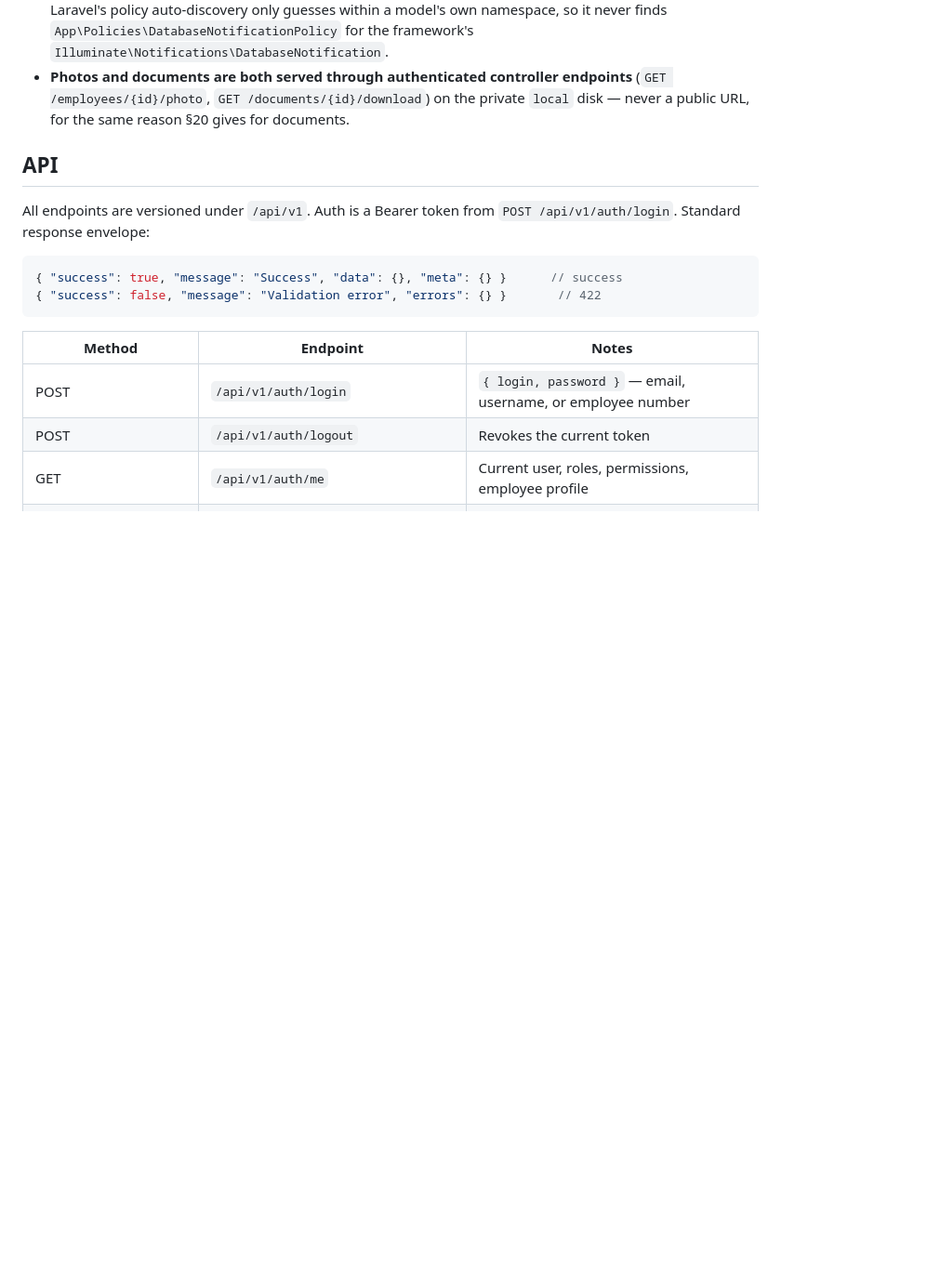
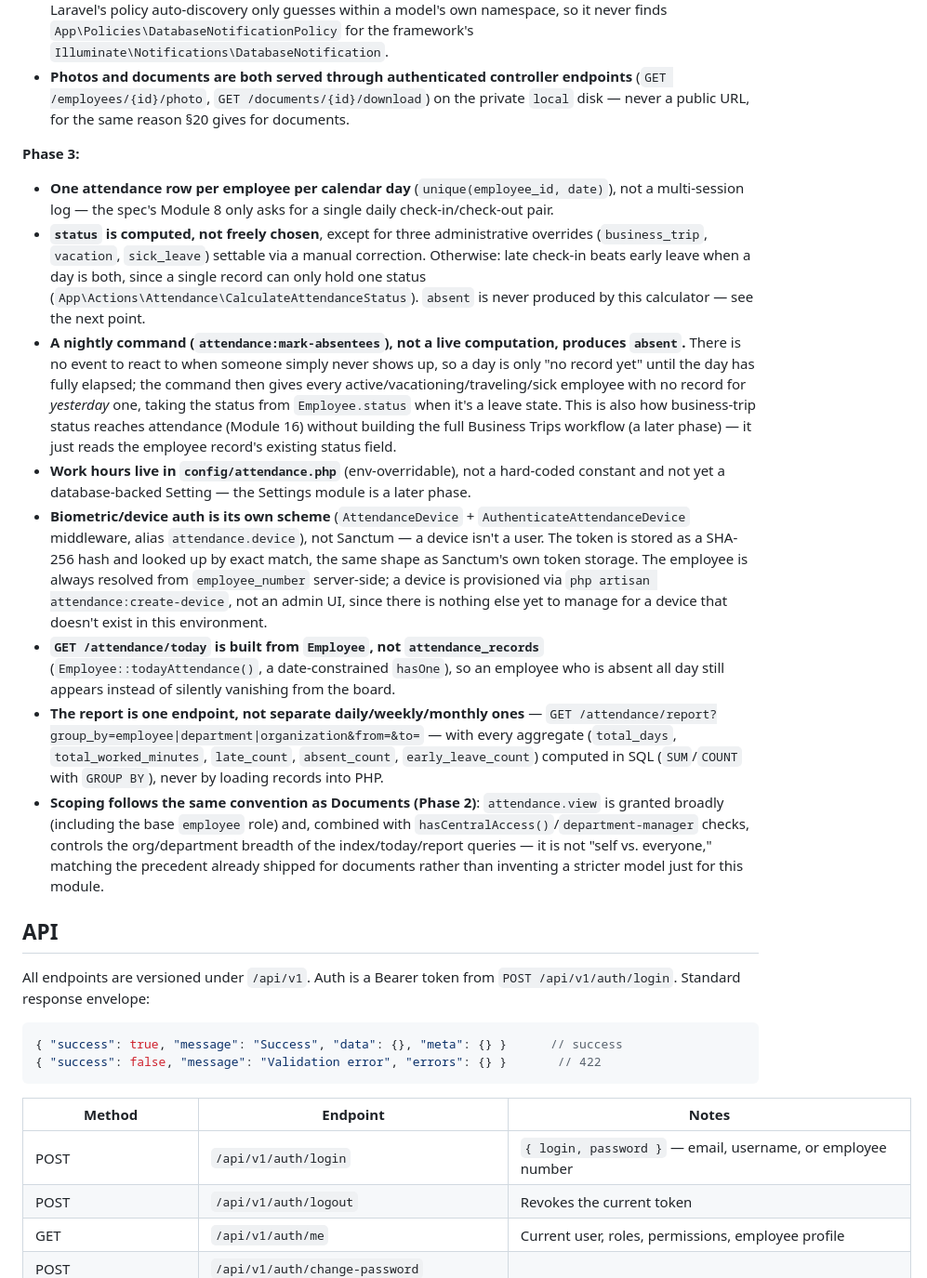
Before and after one commit to jalaliddin/my-urganchtransgaz, a Markdown page: backend/README.md, the part around one of its changes. Shown at 93% size. GitHub-like rendering; blank space fills up the shorter version.

```diff
--- a/backend/README.md
+++ b/backend/README.md
@@ -70,6 +88,17 @@ Deliberate substitutions/choices made while implementing the spec — recorded h
 - **Notifications are result-facing only**: an employee is notified of outcomes (approved/rejected/expiring); HR is not notified per submission and instead works off the scoped pending-queue endpoints.
 - **`DatabaseNotificationPolicy` is registered explicitly** via `Gate::policy()` in `AppServiceProvider` — Laravel's policy auto-discovery only guesses within a model's own namespace, so it never finds `App\Policies\DatabaseNotificationPolicy` for the framework's `Illuminate\Notifications\DatabaseNotification`.
 - **Photos and documents are both served through authenticated controller endpoints** (`GET /employees/{id}/photo`, `GET /documents/{id}/download`) on the private `local` disk — never a public URL, for the same reason §20 gives for documents.
+
+**Phase 3:**
+
+- **One attendance row per employee per calendar day** (`unique(employee_id, date)`), not a multi-session log — the spec's Module 8 only asks for a single daily check-in/check-out pair.
+- **`status` is computed, not freely chosen**, except for three administrative overrides (`business_trip`, `vacation`, `sick_leave`) settable via a manual correction. Otherwise: late check-in beats early leave when a day is both, since a single record can only hold one status (`App\Actions\Attendance\CalculateAttendanceStatus`). `absent` is never produced by this calculator — see the next point.
+- **A nightly command (`attendance:mark-absentees`), not a live computation, produces `absent`.** There is no event to react to when someone simply never shows up, so a day is only "no record yet" until the day has fully elapsed; the command then gives every active/vacationing/traveling/sick employee with no record for *yesterday* one, taking the status from `Employee.status` when it's a leave state. This is also how business-trip status reaches attendance (Module 16) without building the full Business Trips workflow (a later phase) — it just reads the employee record's existing status field.
+- **Work hours live in `config/attendance.php`** (env-overridable), not a hard-coded constant and not yet a database-backed Setting — the Settings module is a later phase.
+- **Biometric/device auth is its own scheme** (`AttendanceDevice` + `AuthenticateAttendanceDevice` middleware, alias `attendance.device`), not Sanctum — a device isn't a user. The token is stored as a SHA-256 hash and looked up by exact match, the same shape as Sanctum's own token storage. The employee is always resolved from `employee_number` server-side; a device is provisioned via `php artisan attendance:create-device`, not an admin UI, since there is nothing else yet to manage for a device that doesn't exist in this environment.
+- **`GET /attendance/today` is built from `Employee`, not `attendance_records`** (`Employee::todayAttendance()`, a date-constrained `hasOne`), so an employee who is absent all day still appears instead of silently vanishing from the board.
+- **The report is one endpoint, not separate daily/weekly/monthly ones** — `GET /attendance/report?group_by=employee|department|organization&from=&to=` — with every aggregate (`total_days`, `total_worked_minutes`, `late_count`, `absent_count`, `early_leave_count`) computed in SQL (`SUM`/`COUNT` with `GROUP BY`), never by loading records into PHP.
+- **Scoping follows the same convention as Documents (Phase 2)**: `attendance.view` is granted broadly (including the base `employee` role) and, combined with `hasCentralAccess()`/`department-manager` checks, controls the org/department breadth of the index/today/report queries — it is not "self vs. everyone," matching the precedent already shipped for documents rather than inventing a stricter model just for this module.
 
 ## API
 
```
Also changed, not shown: other parts of backend/README.md (+25 -2 lines), README.md (+7 -4 lines).
